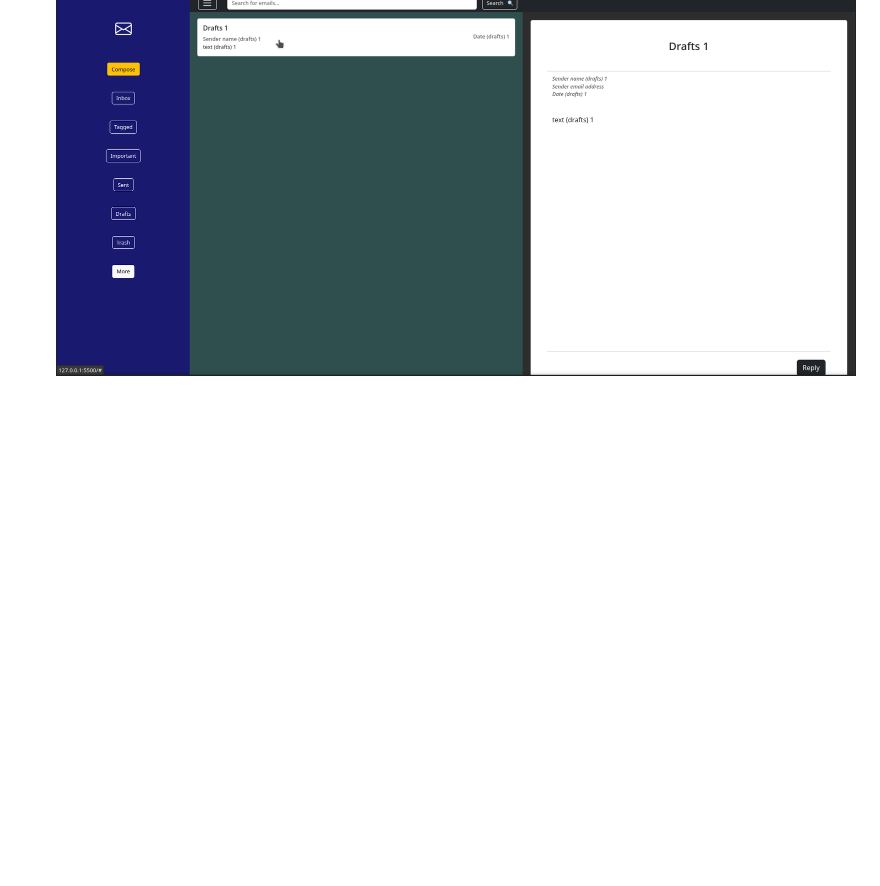
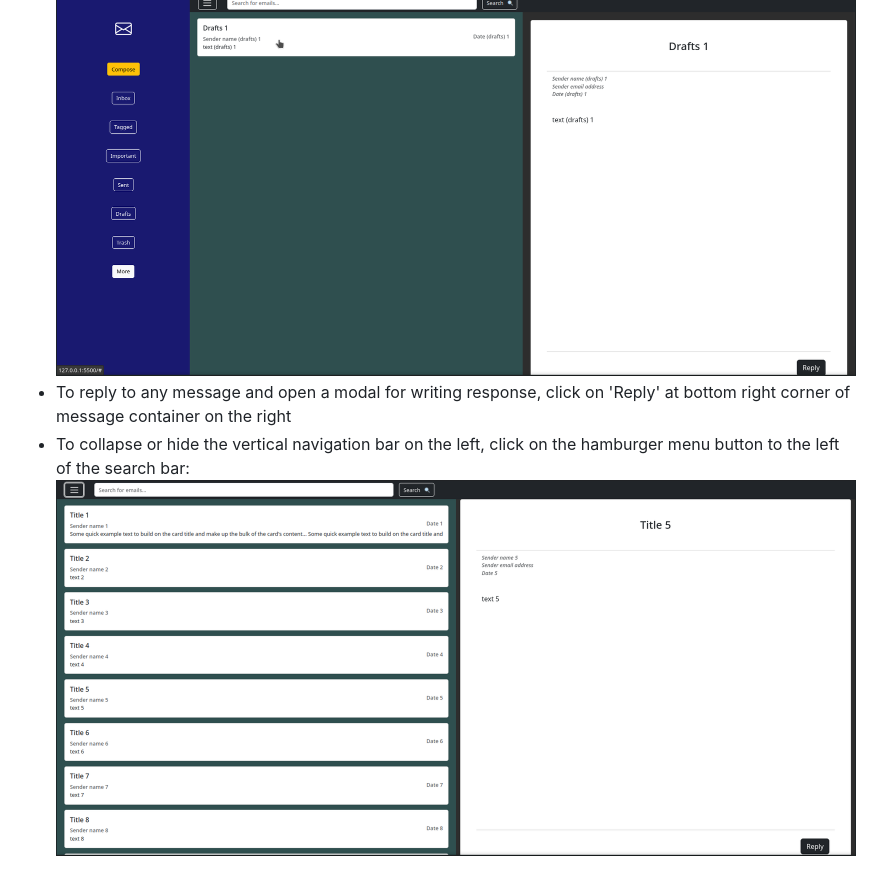
Before and after one commit to kristijanH1998/bootstrap-email-hornung, a Markdown page: README.md, the part around the change. Rendered like a GitHub page; pictures changed too: screenshots/navbar-collapse.png (added); blank space fills up the shorter version.

Commit message:
vertical navbar hamburger button screenshot

```diff
--- a/README.md
+++ b/README.md
@@ -54,3 +54,6 @@ Bootstrap Grid Project - final JavaScript project for BVT Module 1 (Introduction
 ![New Message Modal](/screenshots/compose-modal.png?raw=true "New Message Modal")
 * Click on any message card in the message list section to see full contents of the message on the right:
 ![Message Container](/screenshots/message-card-full-message.png?raw=true "Full Message Container")
+* To reply to any message and open a modal for writing response, click on 'Reply' at bottom right corner of message container on the right
+* To collapse or hide the vertical navigation bar on the left, click on the hamburger menu button to the left of the search bar:
+![Collapse/Hide Navigation Bar](/screenshots/navbar-collapse.png?raw=true "Collapse/Hide Navigation Bar")
```
